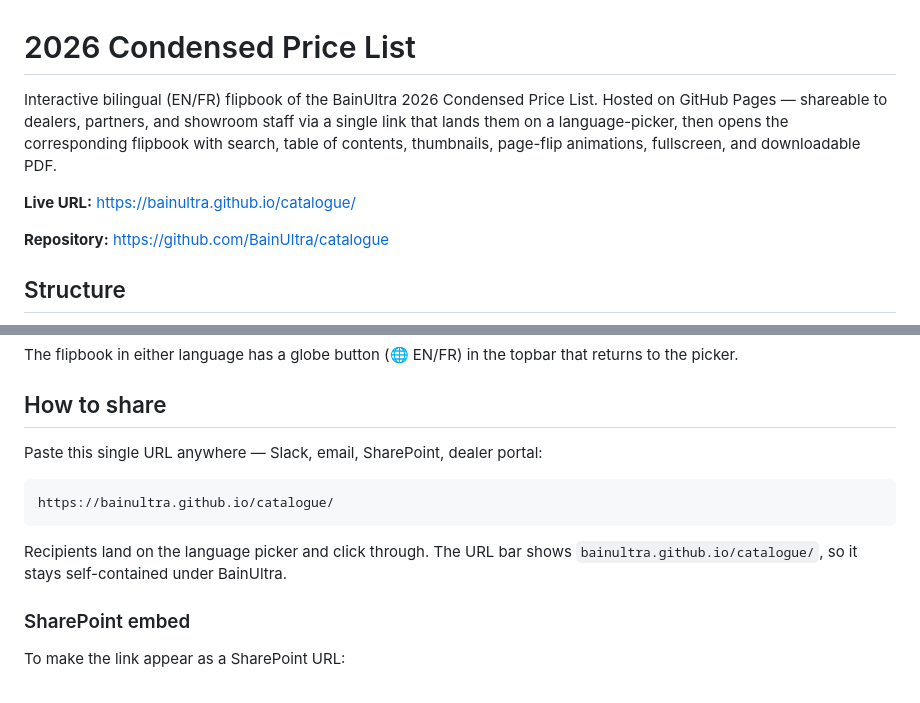
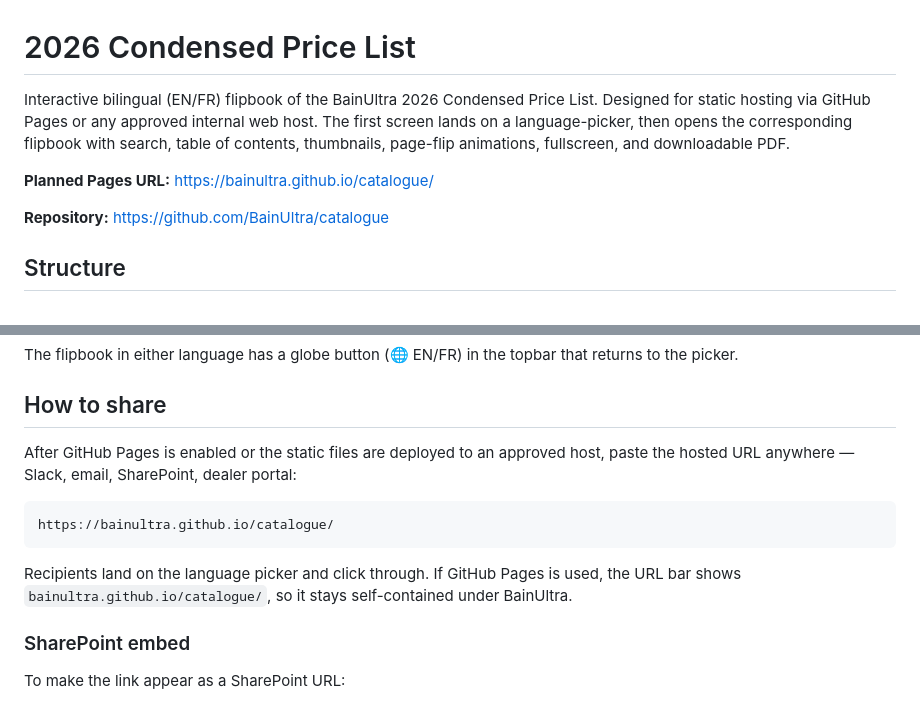
Before and after one commit to BainUltra/catalogue, a Markdown page: README.md, 2 parts joined by grey strips. GitHub-like rendering.

Commit message:
Clarify catalogue hosting status

````diff
--- a/README.md
+++ b/README.md
@@ -1,12 +1,12 @@
 # 2026 Condensed Price List
 
 Interactive bilingual (EN/FR) flipbook of the BainUltra 2026 Condensed Price List.
-Hosted on GitHub Pages — shareable to dealers, partners, and showroom staff via a
-single link that lands them on a language-picker, then opens the corresponding
+Designed for static hosting via GitHub Pages or any approved internal web host.
+The first screen lands on a language-picker, then opens the corresponding
 flipbook with search, table of contents, thumbnails, page-flip animations,
 fullscreen, and downloadable PDF.
 
-**Live URL:** https://bainultra.github.io/catalogue/
+**Planned Pages URL:** https://bainultra.github.io/catalogue/
 
 **Repository:** https://github.com/BainUltra/catalogue
 
@@ -43,14 +43,16 @@ returns to the picker.
 
 ## How to share
 
-Paste this single URL anywhere — Slack, email, SharePoint, dealer portal:
+After GitHub Pages is enabled or the static files are deployed to an approved
+host, paste the hosted URL anywhere — Slack, email, SharePoint, dealer portal:
 
 ```
 https://bainultra.github.io/catalogue/
 ```
 
-Recipients land on the language picker and click through. The URL bar shows
-`bainultra.github.io/catalogue/`, so it stays self-contained under BainUltra.
+Recipients land on the language picker and click through. If GitHub Pages is
+used, the URL bar shows `bainultra.github.io/catalogue/`, so it stays
+self-contained under BainUltra.
 
 ### SharePoint embed
 
````
